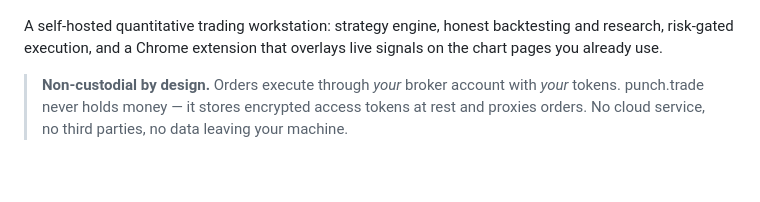
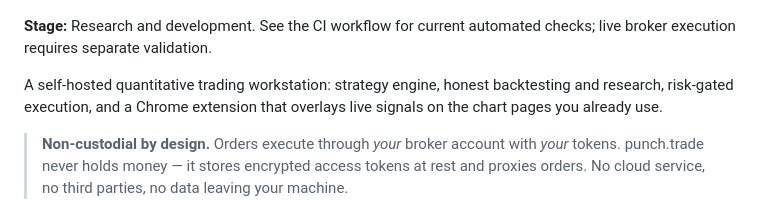
Before and after one commit to honeyamn10-source/punch.trade, a Markdown page: README.md, the part around one of its changes. Rendered like a GitHub page; blank space fills up the shorter version.

```diff
--- a/README.md
+++ b/README.md
@@ -7,4 +6,6 @@
 [![License: MIT](https://img.shields.io/badge/license-MIT-yellow.svg)](LICENSE)
+
+**Stage:** Research and development. See the CI workflow for current automated checks; live broker execution requires separate validation.
 
 A self-hosted quantitative trading workstation: strategy engine, honest
 backtesting and research, risk-gated execution, and a Chrome extension that
```
Also changed, not shown: other parts of README.md (+0 -1 lines).
